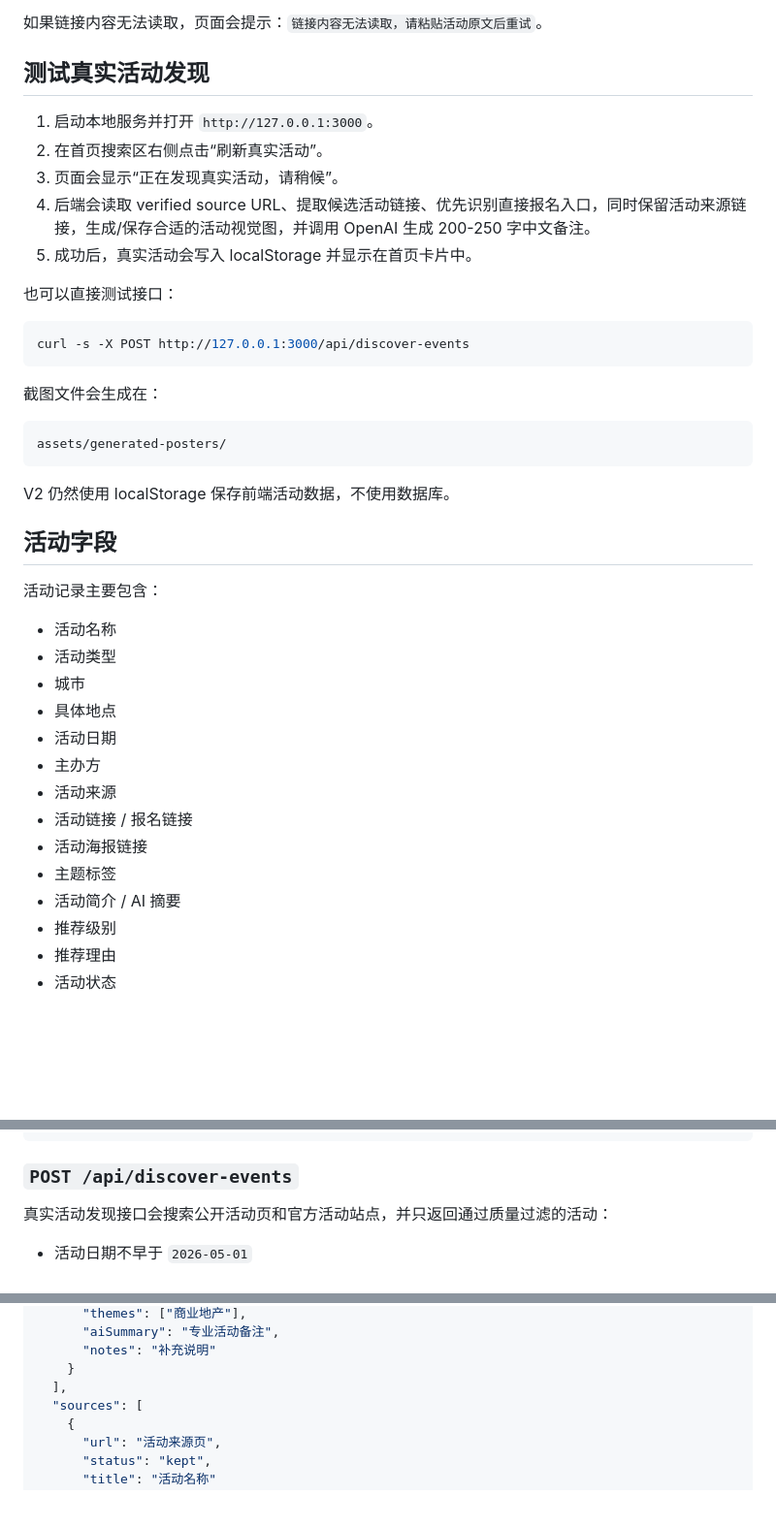
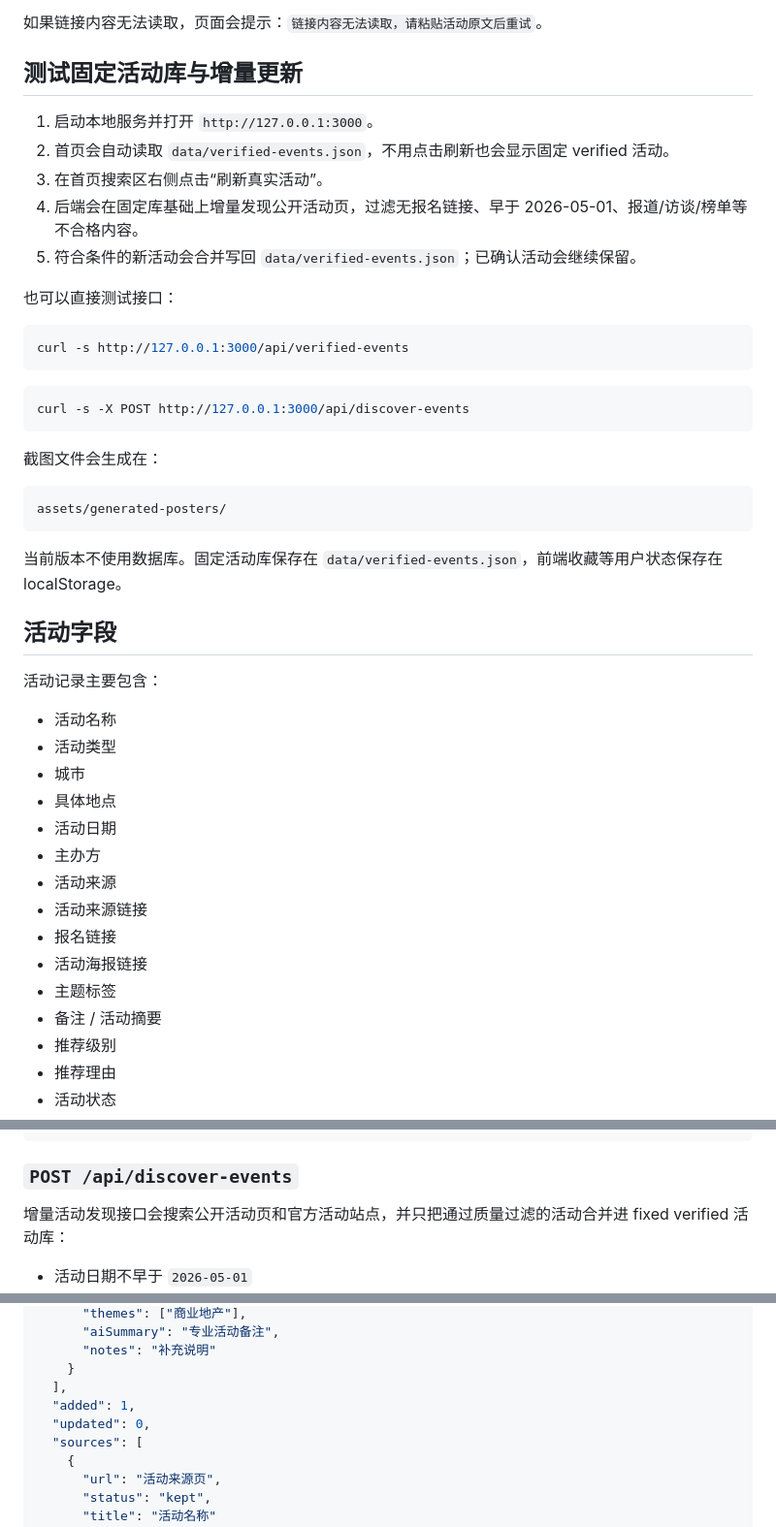
Before and after one commit to jwu6339-Julie/activityhub, a Markdown page: README.md, 3 parts joined by grey strips. Shown at 97% size. Rendered like a GitHub page; blank space fills up the shorter version.

````diff
--- a/README.md
+++ b/README.md
@@ -87,15 +91,19 @@ http://127.0.0.1:3000
 
 如果链接内容无法读取，页面会提示：`链接内容无法读取，请粘贴活动原文后重试`。
 
-## 测试真实活动发现
+## 测试固定活动库与增量更新
 
 1. 启动本地服务并打开 `http://127.0.0.1:3000`。
-2. 在首页搜索区右侧点击“刷新真实活动”。
-3. 页面会显示“正在发现真实活动，请稍候”。
-4. 后端会读取 verified source URL、提取候选活动链接、优先识别直接报名入口，同时保留活动来源链接，生成/保存合适的活动视觉图，并调用 OpenAI 生成 200-250 字中文备注。
-5. 成功后，真实活动会写入 localStorage 并显示在首页卡片中。
+2. 首页会自动读取 `data/verified-events.json`，不用点击刷新也会显示固定 verified 活动。
+3. 在首页搜索区右侧点击“刷新真实活动”。
+4. 后端会在固定库基础上增量发现公开活动页，过滤无报名链接、早于 2026-05-01、报道/访谈/榜单等不合格内容。
+5. 符合条件的新活动会合并写回 `data/verified-events.json`；已确认活动会继续保留。
 
 也可以直接测试接口：
+
+```bash
+curl -s http://127.0.0.1:3000/api/verified-events
+```
 
 ```bash
 curl -s -X POST http://127.0.0.1:3000/api/discover-events
@@ -107,7 +115,7 @@ curl -s -X POST http://127.0.0.1:3000/api/discover-events
 assets/generated-posters/
 ```
 
-V2 仍然使用 localStorage 保存前端活动数据，不使用数据库。
+当前版本不使用数据库。固定活动库保存在 `data/verified-events.json`，前端收藏等用户状态保存在 localStorage。
 
 ## 活动字段
 
@@ -120,10 +128,11 @@ V2 仍然使用 localStorage 保存前端活动数据，不使用数据库。
 - 活动日期
 - 主办方
 - 活动来源
-- 活动链接 / 报名链接
+- 活动来源链接
+- 报名链接
 - 活动海报链接
 - 主题标签
-- 活动简介 / AI 摘要
+- 备注 / 活动摘要
 - 推荐级别
 - 推荐理由
 - 活动状态
@@ -180,7 +215,7 @@ V2 仍然使用 localStorage 保存前端活动数据，不使用数据库。
 
 ### `POST /api/discover-events`
 
-真实活动发现接口会搜索公开活动页和官方活动站点，并只返回通过质量过滤的活动：
+增量活动发现接口会搜索公开活动页和官方活动站点，并只把通过质量过滤的活动合并进 fixed verified 活动库：
 
 - 活动日期不早于 `2026-05-01`
 - 必须是会议、展会、论坛、研讨会等真实活动
@@ -216,6 +251,8 @@ curl -s -X POST http://127.0.0.1:3000/api/discover-events
       "notes": "补充说明"
     }
   ],
+  "added": 1,
+  "updated": 0,
   "sources": [
     {
       "url": "活动来源页",
````
Also changed, not shown: other parts of README.md (+37 -7 lines).
